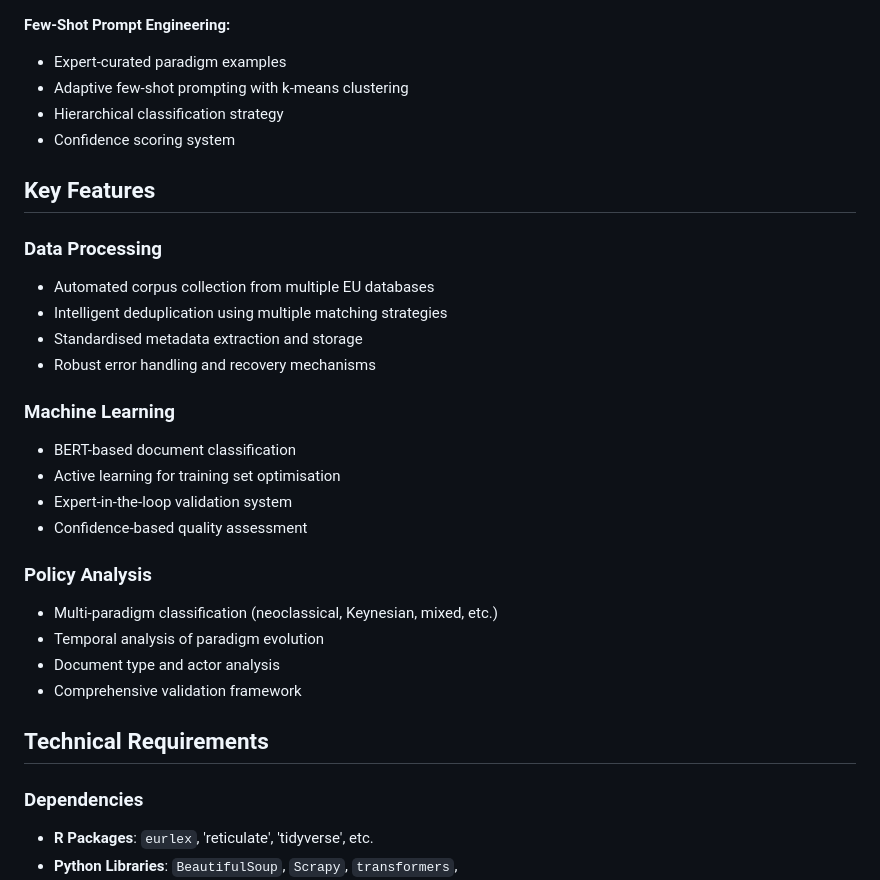
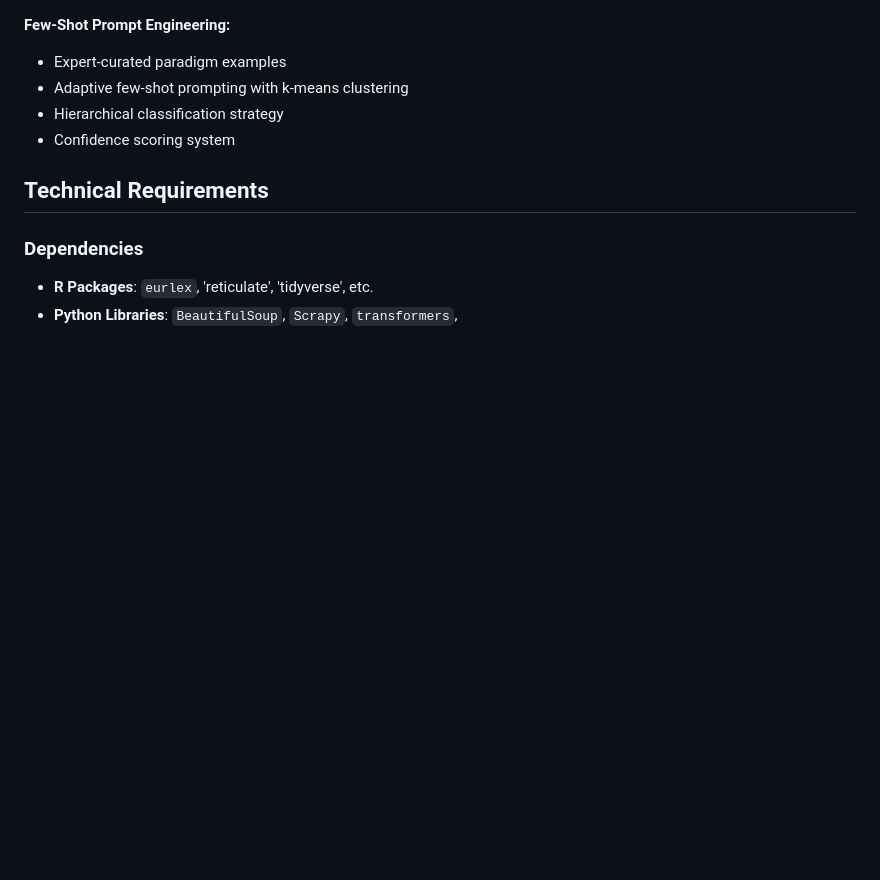
Before and after one commit to knutley/personal_AdJUST, a Markdown page: README.md, the part around one of its changes. GitHub-like rendering; blank space fills up the shorter version.

```diff
--- a/README.md
+++ b/README.md
@@ -72,26 +87,6 @@ green_deal_terms <- c("European Green Deal", "Green Deal", "Fit for 55",
 - Adaptive few-shot prompting with k-means clustering
 - Hierarchical classification strategy
 - Confidence scoring system
-
-## Key Features
-
-### Data Processing
-- Automated corpus collection from multiple EU databases
-- Intelligent deduplication using multiple matching strategies
-- Standardised metadata extraction and storage
-- Robust error handling and recovery mechanisms
-
-### Machine Learning
-- BERT-based document classification
-- Active learning for training set optimisation
-- Expert-in-the-loop validation system
-- Confidence-based quality assessment
-
-### Policy Analysis
-- Multi-paradigm classification (neoclassical, Keynesian, mixed, etc.)
-- Temporal analysis of paradigm evolution
-- Document type and actor analysis
-- Comprehensive validation framework
 
 ## Technical Requirements
 
```
Also changed, not shown: other parts of README.md (+46 -71 lines).
